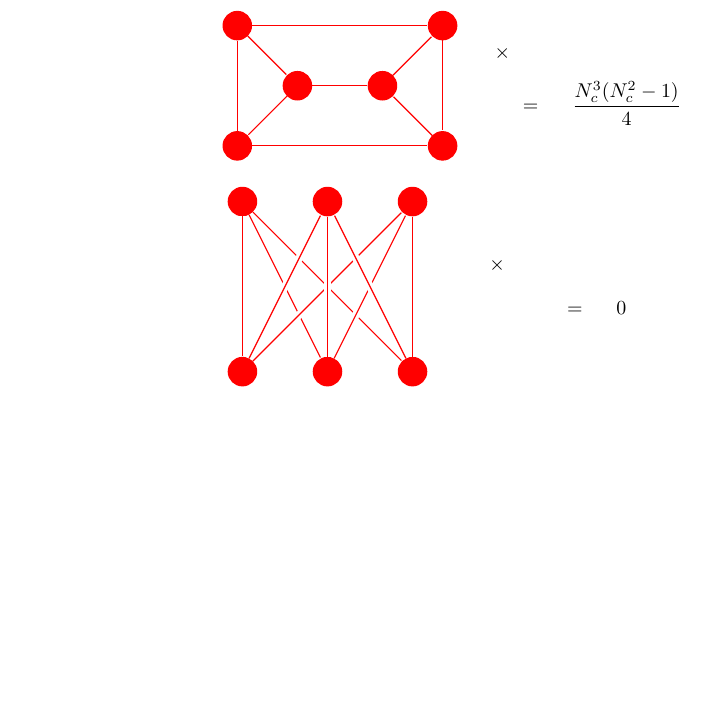
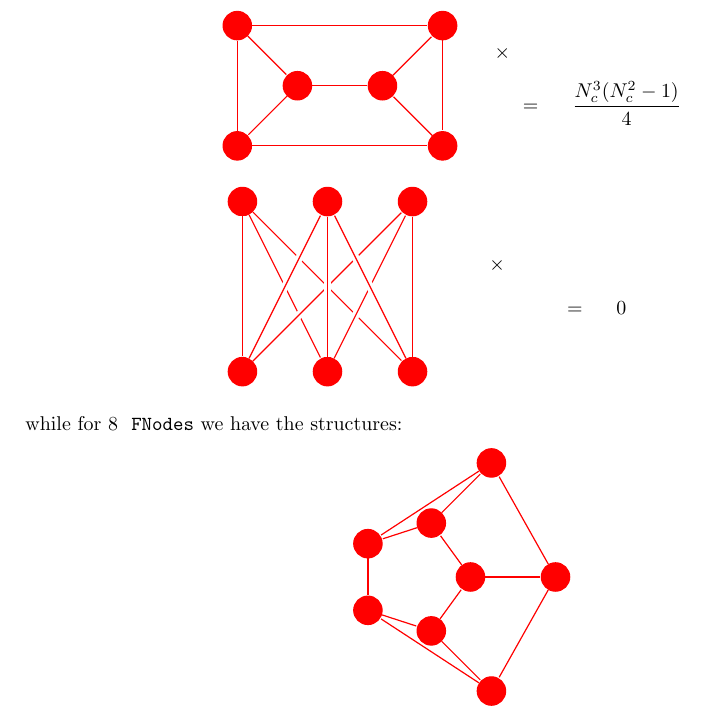
Before and after one commit to santiagofv36/NLOX_DEV, a LaTeX document (NLOX_TURBO_COLOR/Topologocal_Color_Handleling.tex): part of page 3 of 3, cut so that both start at the same text, the shorter picture padded with empty space. Compiled offline with pdfLaTeX.

```diff
--- a/NLOX_TURBO_COLOR/Topologocal_Color_Handleling.tex
+++ b/NLOX_TURBO_COLOR/Topologocal_Color_Handleling.tex
@@ -317,6 +317,40 @@
 \end{tikzpicture}
 \end{center}
 
+while for $8$ \FNodes we have the structures:
+\begin{center}
+\begin{tikzpicture}[>=stealth',shorten >=0.5pt,auto,node distance=1.5cm,
+                    semithick]
+  \tikzstyle{every state}=[fill=red,draw=red,minimum size=5mm]
+  \tikzstyle{equation} = [
+    rectangle, rounded corners, inner sep=10pt, inner ysep=20pt]
+  \node[] at (0,0) [] {};
+  \node[state] (1) at (1,0) [] {};
+  \node[state] (2) at (0.3090,0.9510) [] {};
+  \node[state] (3) at (-0.809017, 0.587785) [] {};
+  \node[state] (4) at (-0.809017, -0.587785) [] {};
+  \node[state] (5) at (0.3090,-0.9510) [] {};
+  \node[state] (6) [right of=1] {};
+  \node[state] (7) [above right of=2] {};
+  \node[state] (8) [below right of=5] {};
+  \draw[red]
+        (1) edge  node {} (2)
+        (2) edge  node {} (3)
+        (3) edge  node {} (4)
+        (4) edge  node {} (5)
+        (5) edge  node {} (1)
+        (1) edge  node {} (6)
+        (2) edge  node {} (7)
+        (5) edge  node {} (8)
+        (6) edge  node {} (7)
+        (6) edge  node {} (8)
+        (7) edge  node {} (3)
+        (8) edge  node {} (4);
+
+
+
+  \end{tikzpicture}
+\end{center}
 
 
 
```
Also changed, not shown: 2 other files.
